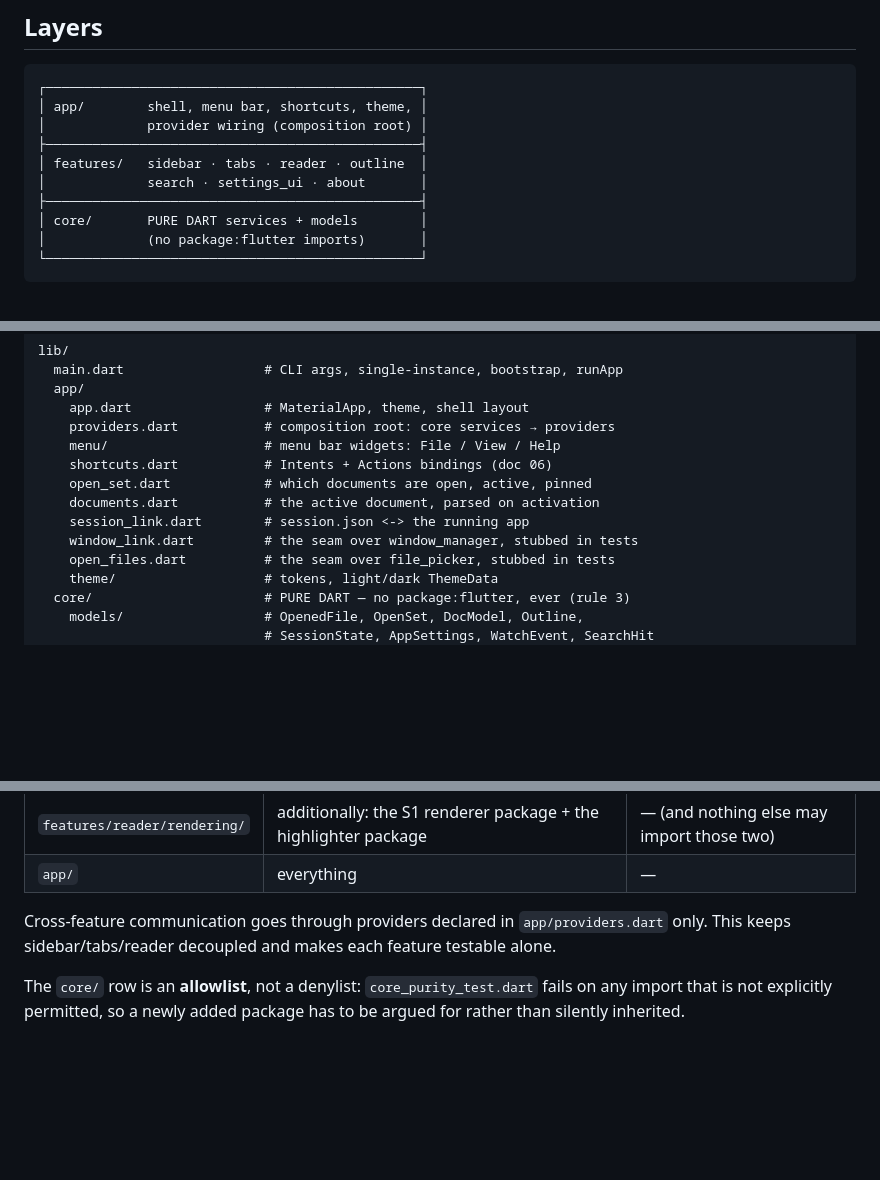
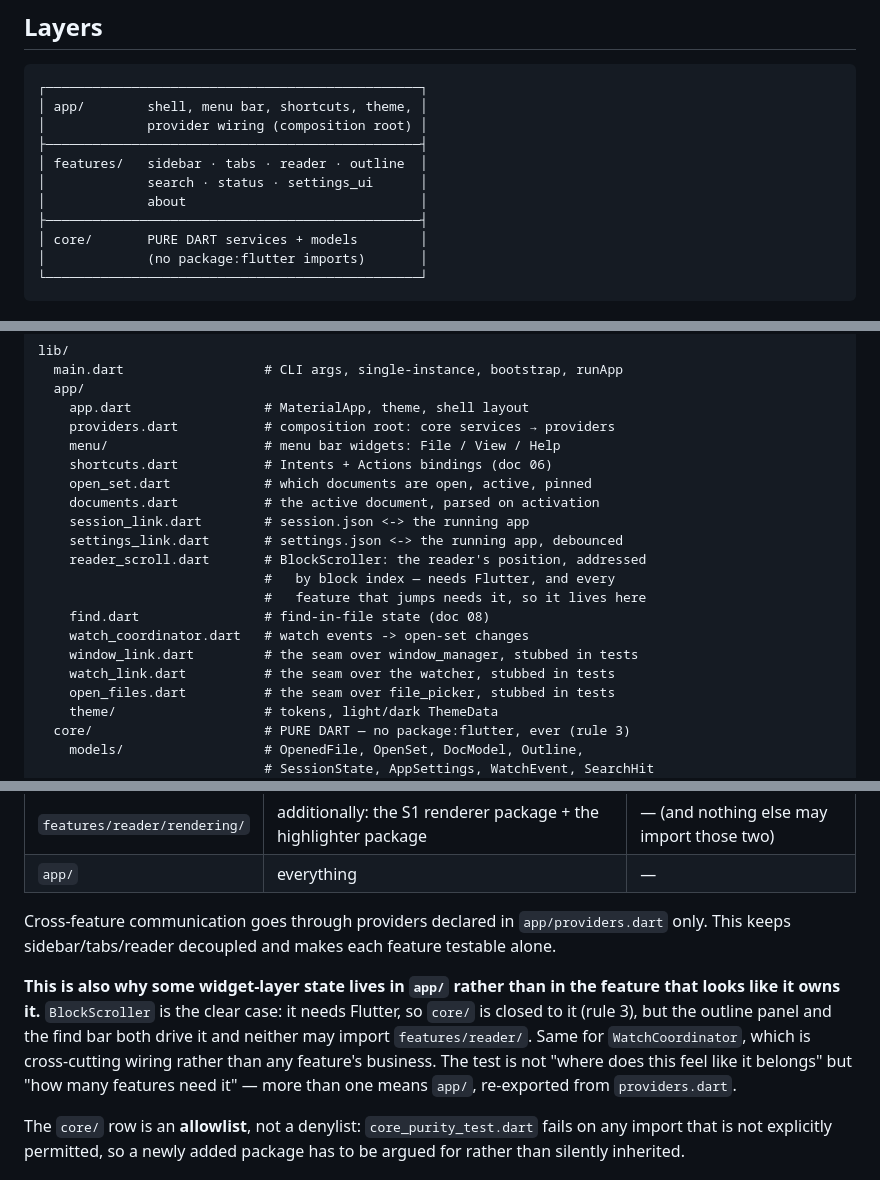
Before and after one commit to poli0981/MarkLens, a Markdown page: docs/02_ARCHITECTURE.md, 3 parts joined by grey strips. Drawn GitHub-style; blank space fills up the shorter version.

```diff
--- a/docs/02_ARCHITECTURE.md
+++ b/docs/02_ARCHITECTURE.md
@@ -8,7 +8,8 @@
 │             provider wiring (composition root) │
 ├────────────────────────────────────────────────┤
 │ features/   sidebar · tabs · reader · outline  │
-│             search · settings_ui · about       │
+│             search · status · settings_ui      │
+│             about                              │
 ├────────────────────────────────────────────────┤
 │ core/       PURE DART services + models        │
 │             (no package:flutter imports)       │
@@ -28,7 +29,14 @@ lib/
     open_set.dart            # which documents are open, active, pinned
     documents.dart           # the active document, parsed on activation
     session_link.dart        # session.json <-> the running app
+    settings_link.dart       # settings.json <-> the running app, debounced
+    reader_scroll.dart       # BlockScroller: the reader's position, addressed
+                             #   by block index — needs Flutter, and every
+                             #   feature that jumps needs it, so it lives here
+    find.dart                # find-in-file state (doc 08)
+    watch_coordinator.dart   # watch events -> open-set changes
     window_link.dart         # the seam over window_manager, stubbed in tests
+    watch_link.dart          # the seam over the watcher, stubbed in tests
     open_files.dart          # the seam over file_picker, stubbed in tests
     theme/                   # tokens, light/dark ThemeData
   core/                      # PURE DART — no package:flutter, ever (rule 3)
@@ -90,6 +98,15 @@ test/
 Cross-feature communication goes through providers declared in
 `app/providers.dart` only. This keeps sidebar/tabs/reader decoupled and makes
 each feature testable alone.
+
+**This is also why some widget-layer state lives in `app/` rather than in the
+feature that looks like it owns it.** `BlockScroller` is the clear case: it
+needs Flutter, so `core/` is closed to it (rule 3), but the outline panel and
+the find bar both drive it and neither may import `features/reader/`. Same for
+`WatchCoordinator`, which is cross-cutting wiring rather than any feature's
+business. The test is not "where does this feel like it belongs" but "how many
+features need it" — more than one means `app/`, re-exported from
+`providers.dart`.
 
 The `core/` row is an **allowlist**, not a denylist: `core_purity_test.dart`
 fails on any import that is not explicitly permitted, so a newly added package
```
Also changed, not shown: other parts of docs/02_ARCHITECTURE.md (+1 -1 lines), CLAUDE.md (+2 -1 lines), docs/03_DATA_FLOW.md (+12 -0 lines).
